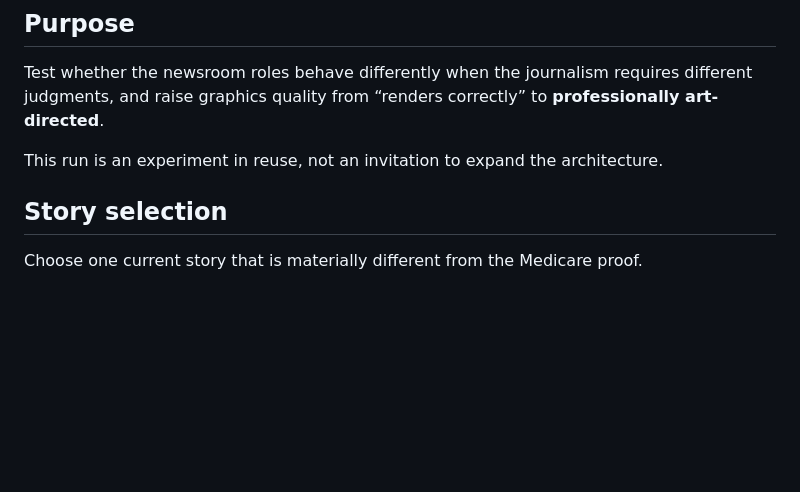
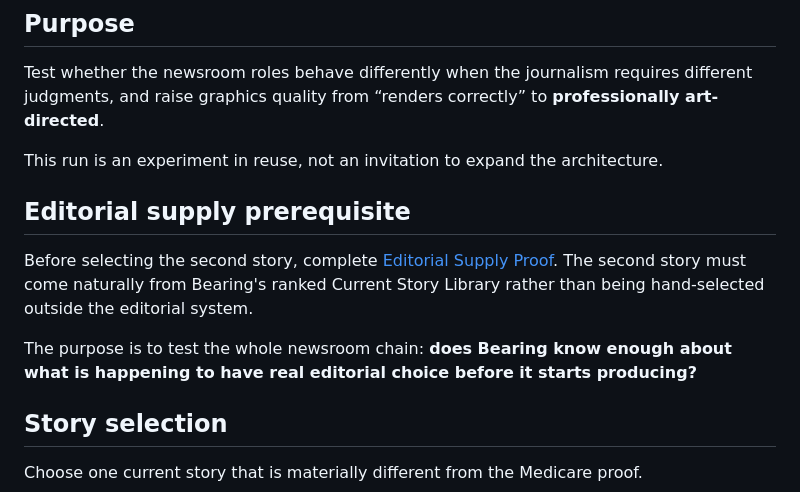
Before and after one commit to madebychaas/bearing, a Markdown page: product/SECOND_STORY_GRAPHICS_PROOF.md, the part around the change. Drawn GitHub-style; blank space fills up the shorter version.

Commit message:
Require editorial supply proof for second story

```diff
--- a/product/SECOND_STORY_GRAPHICS_PROOF.md
+++ b/product/SECOND_STORY_GRAPHICS_PROOF.md
@@ -17,6 +17,12 @@ Read:
 Test whether the newsroom roles behave differently when the journalism requires different judgments, and raise graphics quality from “renders correctly” to **professionally art-directed**.
 
 This run is an experiment in reuse, not an invitation to expand the architecture.
+
+## Editorial supply prerequisite
+
+Before selecting the second story, complete [Editorial Supply Proof](EDITORIAL_SUPPLY_PROOF.md). The second story must come naturally from Bearing's ranked Current Story Library rather than being hand-selected outside the editorial system.
+
+The purpose is to test the whole newsroom chain: **does Bearing know enough about what is happening to have real editorial choice before it starts producing?**
 
 ## Story selection
 
```
